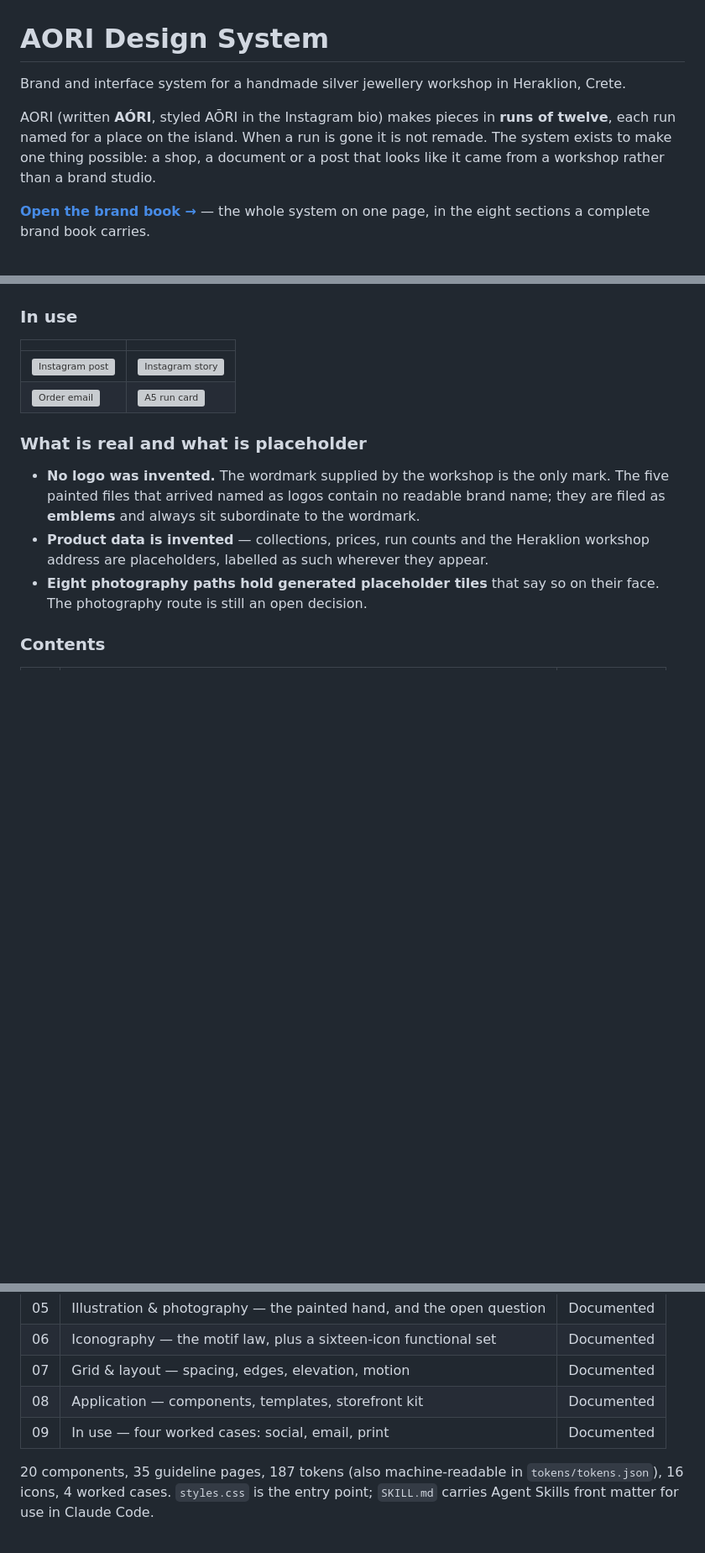
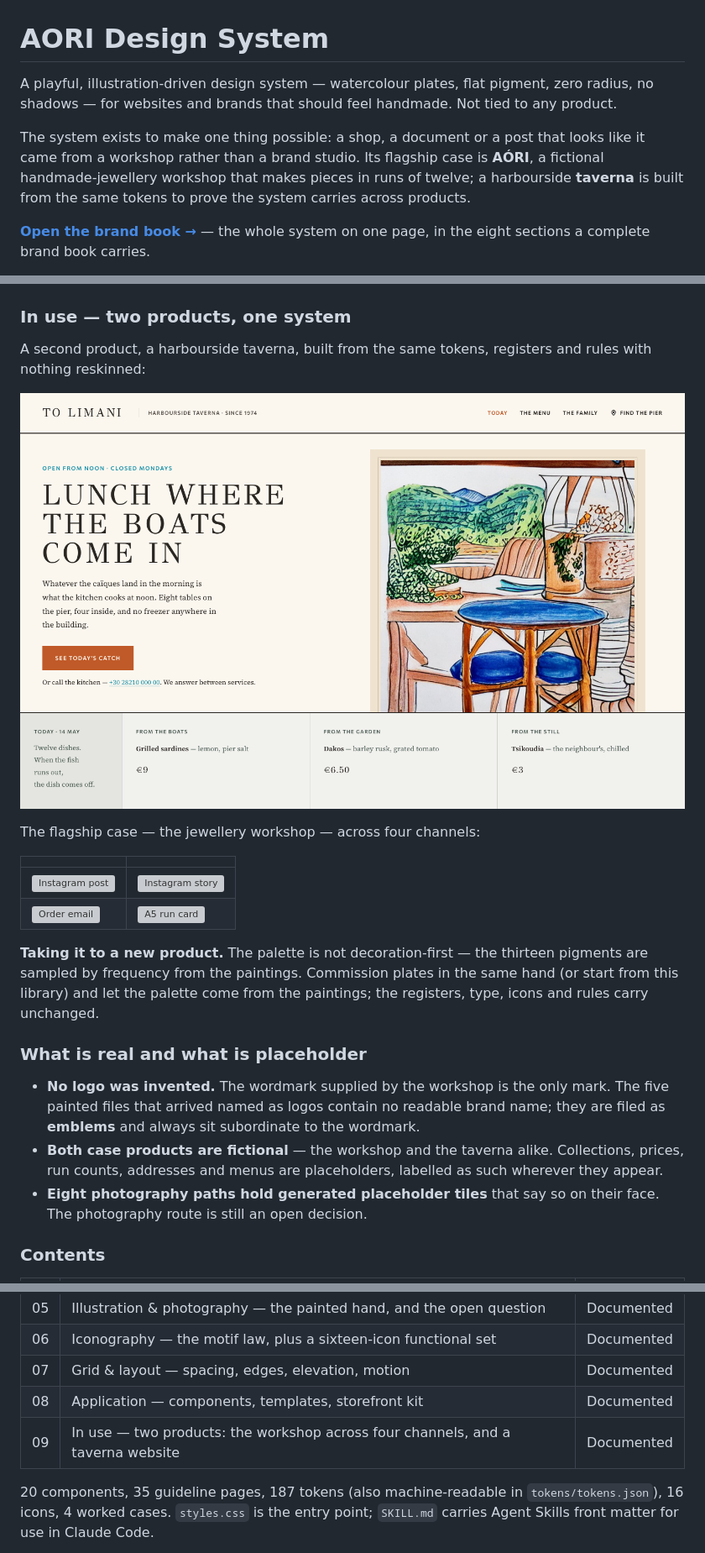
Before and after one commit to aposfys/aori-design-system, a Markdown page: README.md, 3 parts joined by grey strips. Shown at 84% size. GitHub-like rendering; pictures changed too: docs/brandbook/cases/taverna-home.png (added); blank space fills up the shorter version; grey boxes are pictures that could not be loaded.

```diff
--- a/README.md
+++ b/README.md
@@ -1,7 +1,7 @@
 # AORI Design System
-Brand and interface system for a handmade silver jewellery workshop in Heraklion, Crete.
+A playful, illustration-driven design system — watercolour plates, flat pigment, zero radius, no shadows — for websites and brands that should feel handmade. Not tied to any product.
 
-AORI (written **AÓRI**, styled AŌRI in the Instagram bio) makes pieces in **runs of twelve**, each run named for a place on the island. When a run is gone it is not remade. The system exists to make one thing possible: a shop, a document or a post that looks like it came from a workshop rather than a brand studio.
+The system exists to make one thing possible: a shop, a document or a post that looks like it came from a workshop rather than a brand studio. Its flagship case is **AÓRI**, a fictional handmade-jewellery workshop that makes pieces in runs of twelve; a harbourside **taverna** is built from the same tokens to prove the system carries across products.
 
 **[Open the brand book →](index.html)** — the whole system on one page, in the eight sections a complete brand book carries.
 
@@ -18,17 +18,25 @@ rule — motifs stay paintings, icons do the interface jobs, and the two never t
 ![Earth](docs/brandbook/cards/colors-reds.png)
 ![Two seas](docs/brandbook/cards/colors-cools.png)
 
-### In use
+### In use — two products, one system
+
+A second product, a harbourside taverna, built from the same tokens, registers and rules with nothing reskinned:
+
+![Taverna website home](docs/brandbook/cases/taverna-home.png)
+
+The flagship case — the jewellery workshop — across four channels:
 
 | | |
 |---|---|
 | ![Instagram post](docs/brandbook/cases/social-post.png) | ![Instagram story](docs/brandbook/cases/social-story.png) |
 | ![Order email](docs/brandbook/cases/email-order.png) | ![A5 run card](docs/brandbook/cases/run-card.png) |
 
+**Taking it to a new product.** The palette is not decoration-first — the thirteen pigments are sampled by frequency from the paintings. Commission plates in the same hand (or start from this library) and let the palette come from the paintings; the registers, type, icons and rules carry unchanged.
+
 ### What is real and what is placeholder
 
 - **No logo was invented.** The wordmark supplied by the workshop is the only mark. The five painted files that arrived named as logos contain no readable brand name; they are filed as **emblems** and always sit subordinate to the wordmark.
-- **Product data is invented** — collections, prices, run counts and the Heraklion workshop address are placeholders, labelled as such wherever they appear.
+- **Both case products are fictional** — the workshop and the taverna alike. Collections, prices, run counts, addresses and menus are placeholders, labelled as such wherever they appear.
 - **Eight photography paths hold generated placeholder tiles** that say so on their face. The photography route is still an open decision.
 
 ### Contents
@@ -43,7 +51,7 @@ rule — motifs stay paintings, icons do the interface jobs, and the two never t
 | 06 | Iconography — the motif law, plus a sixteen-icon functional set | Documented |
 | 07 | Grid & layout — spacing, edges, elevation, motion | Documented |
 | 08 | Application — components, templates, storefront kit | Documented |
-| 09 | In use — four worked cases: social, email, print | Documented |
+| 09 | In use — two products: the workshop across four channels, and a taverna website | Documented |
 
 20 components, 35 guideline pages, 187 tokens (also machine-readable in `tokens/tokens.json`), 16 icons, 4 worked cases. `styles.css` is the entry point; `SKILL.md` carries Agent Skills front matter for use in Claude Code.
 
```
Also changed, not shown: SKILL.md (+1 -1 lines), docs/SPECIFICATION.md (+6 -0 lines), 2 other files.
